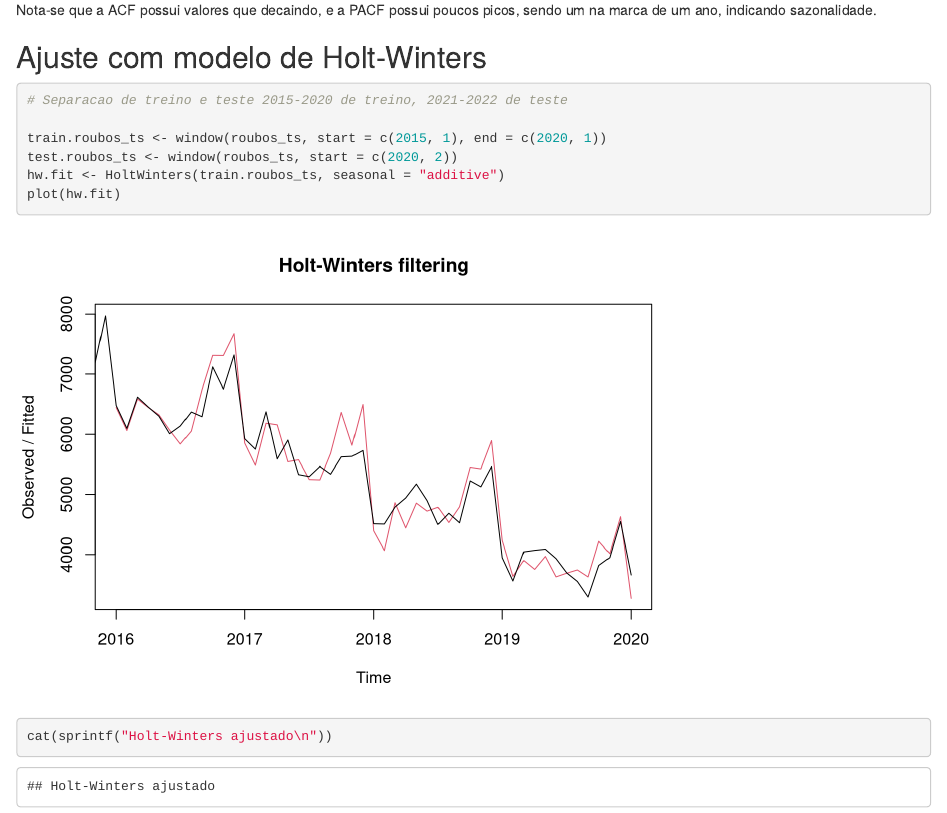
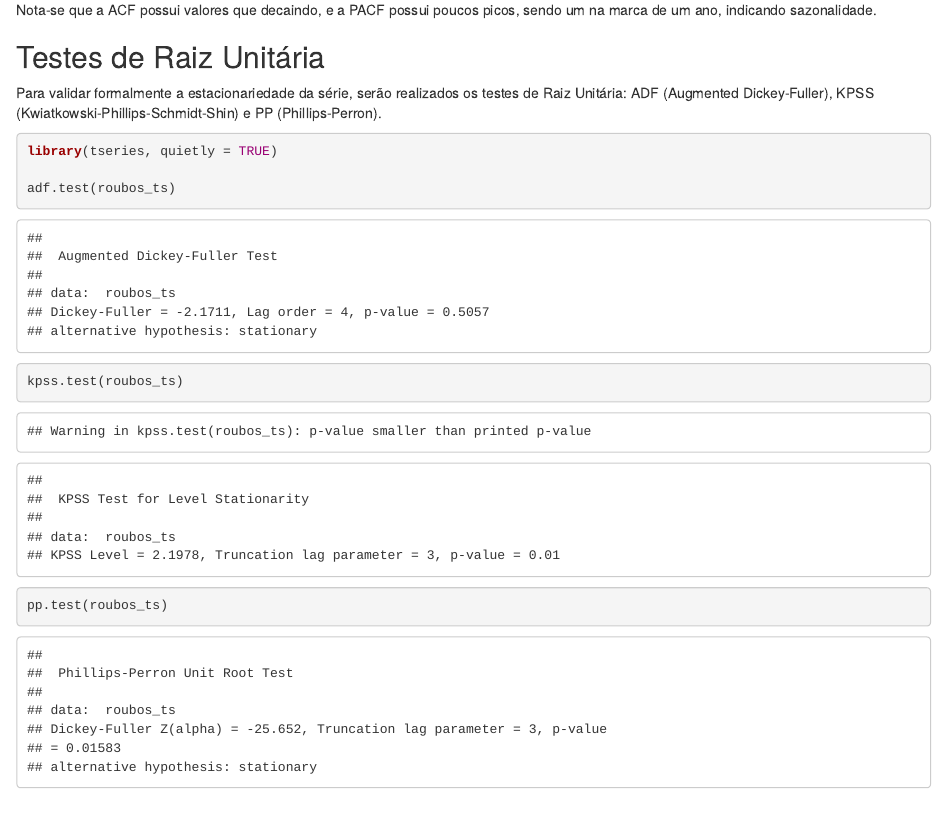
Before and after one commit to FelipeCarneiroMachado/Series-Temporais-e-Diversao-, an R Markdown document (src/trabalho.Rmd): the page in a window 1100 px wide, from 5070 px down. Rendered offline with R 4.5, knitr and Pandoc, with nearby package versions.

Commit message:
added the adf,kpss and pp tests

````diff
--- a/src/trabalho.Rmd
+++ b/src/trabalho.Rmd
@@ -113,6 +113,19 @@ pacf(roubos_ts)
 Nota-se que a ACF possui valores que decaindo, e a PACF possui poucos picos, sendo um na marca de um ano, indicando sazonalidade.
 
 
+## Testes de Raiz Unitária
+
+Para validar formalmente a estacionariedade da série, serão realizados os testes de Raiz Unitária: ADF (Augmented Dickey-Fuller), KPSS (Kwiatkowski-Phillips-Schmidt-Shin) e PP (Phillips-Perron).
+
+```{r}
+library(tseries, quietly = TRUE)
+
+adf.test(roubos_ts)
+kpss.test(roubos_ts)
+pp.test(roubos_ts)
+```
+
+
 ## Ajuste com modelo de Holt-Winters
 
 ```{r}
````
Also changed, not shown: Proposta_trabalho_series_temporais.pdf (added), src/AnaliseDeCrimesSP.html.
